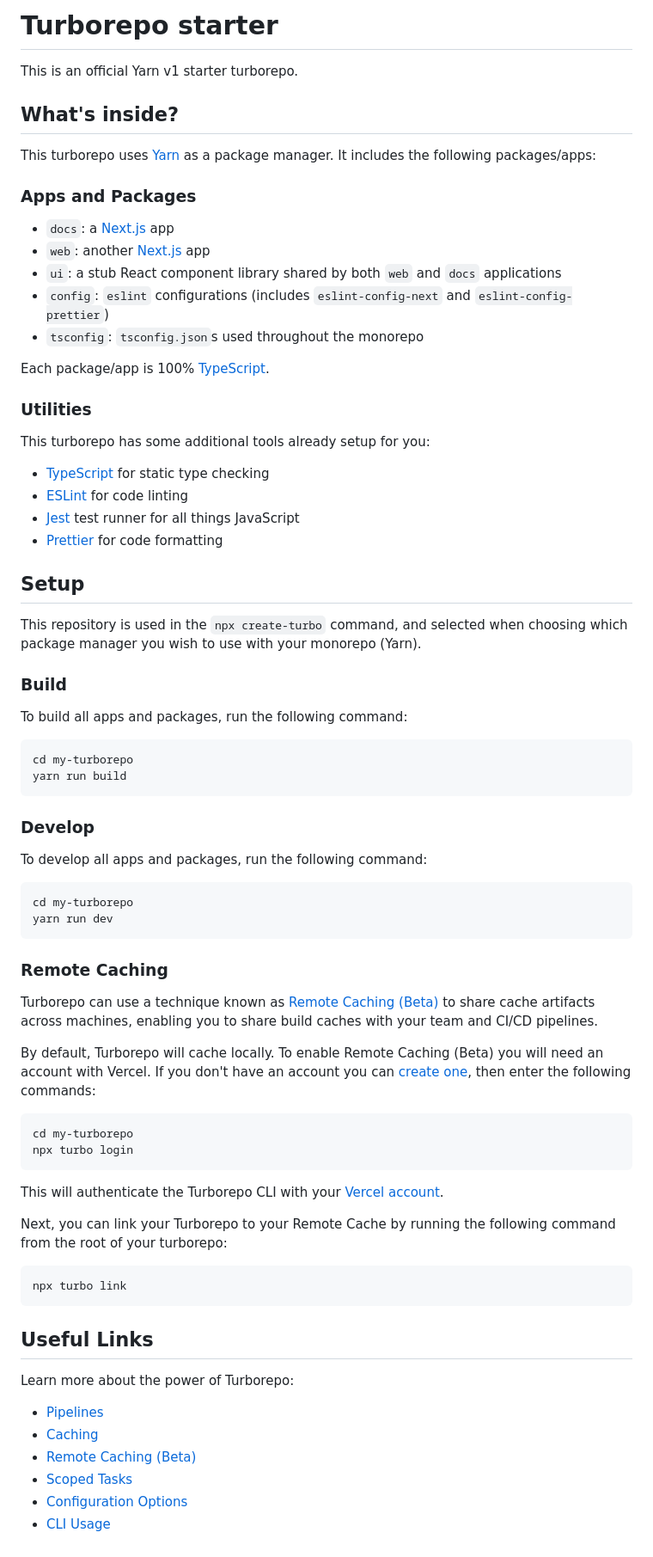
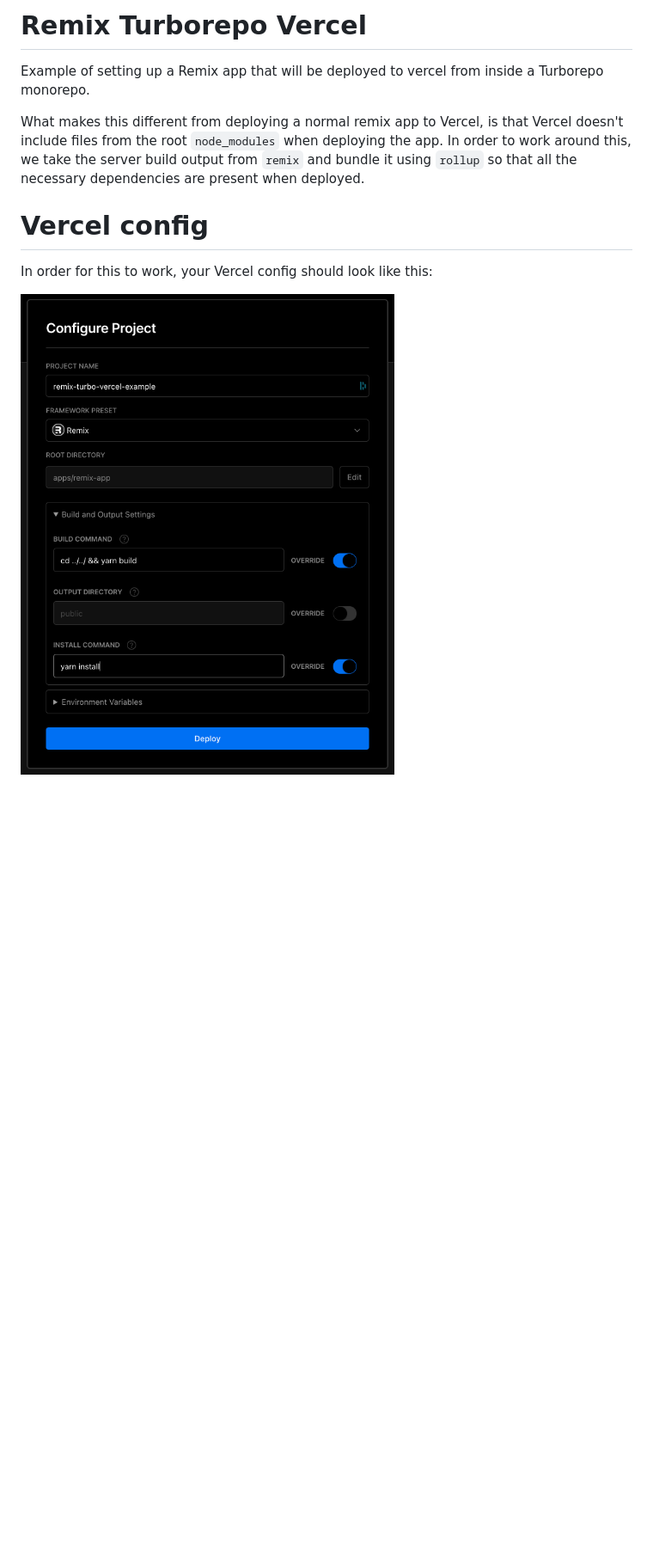
Before and after one commit to airjp73/remix-turbo-example, a Markdown page: README.md, the part around the change. Shown: that part at 86% size. GitHub-like rendering; pictures changed too: vercel-project-config-example.png (added); blank space fills up the shorter version.

Commit message:
Improve readme

````diff
--- a/README.md
+++ b/README.md
@@ -1,78 +1,14 @@
-# Turborepo starter
+# Remix Turborepo Vercel
 
-This is an official Yarn v1 starter turborepo.
+Example of setting up a Remix app that will be deployed to vercel from inside a Turborepo monorepo.
 
-## What's inside?
+What makes this different from deploying a normal remix app to Vercel,
+is that Vercel doesn't include files from the root `node_modules` when deploying the app.
+In order to work around this, we take the server build output from `remix` and
+bundle it using `rollup` so that all the necessary dependencies are present when deployed.
 
-This turborepo uses [Yarn](https://classic.yarnpkg.com/lang/en/) as a package manager. It includes the following packages/apps:
+# Vercel config
 
-### Apps and Packages
+In order for this to work, your Vercel config should look like this:
 
-- `docs`: a [Next.js](https://nextjs.org) app
-- `web`: another [Next.js](https://nextjs.org) app
-- `ui`: a stub React component library shared by both `web` and `docs` applications
-- `config`: `eslint` configurations (includes `eslint-config-next` and `eslint-config-prettier`)
-- `tsconfig`: `tsconfig.json`s used throughout the monorepo
-
-Each package/app is 100% [TypeScript](https://www.typescriptlang.org/).
-
-### Utilities
-
-This turborepo has some additional tools already setup for you:
-
-- [TypeScript](https://www.typescriptlang.org/) for static type checking
-- [ESLint](https://eslint.org/) for code linting
-- [Jest](https://jestjs.io) test runner for all things JavaScript
-- [Prettier](https://prettier.io) for code formatting
-
-## Setup
-
-This repository is used in the `npx create-turbo` command, and selected when choosing which package manager you wish to use with your monorepo (Yarn).
-
-### Build
-
-To build all apps and packages, run the following command:
-
-```
-cd my-turborepo
-yarn run build
-```
-
-### Develop
-
-To develop all apps and packages, run the following command:
-
-```
-cd my-turborepo
-yarn run dev
-```
-
-### Remote Caching
-
-Turborepo can use a technique known as [Remote Caching (Beta)](https://turborepo.org/docs/features/remote-caching) to share cache artifacts across machines, enabling you to share build caches with your team and CI/CD pipelines.
-
-By default, Turborepo will cache locally. To enable Remote Caching (Beta) you will need an account with Vercel. If you don't have an account you can [create one](https://vercel.com/signup), then enter the following commands:
-
-```
-cd my-turborepo
-npx turbo login
-```
-
-This will authenticate the Turborepo CLI with your [Vercel account](https://vercel.com/docs/concepts/personal-accounts/overview).
-
-Next, you can link your Turborepo to your Remote Cache by running the following command from the root of your turborepo:
-
-```
-npx turbo link
-```
-
-## Useful Links
-
-Learn more about the power of Turborepo:
-
-- [Pipelines](https://turborepo.org/docs/features/pipelines)
-- [Caching](https://turborepo.org/docs/features/caching)
-- [Remote Caching (Beta)](https://turborepo.org/docs/features/remote-caching)
-- [Scoped Tasks](https://turborepo.org/docs/features/scopes)
-- [Configuration Options](https://turborepo.org/docs/reference/configuration)
-- [CLI Usage](https://turborepo.org/docs/reference/command-line-reference)
+![Vercel project config](./vercel-project-config-example.png)
````
Also changed, not shown: apps/remix-app/README.md (deleted, +0 -34 lines).
